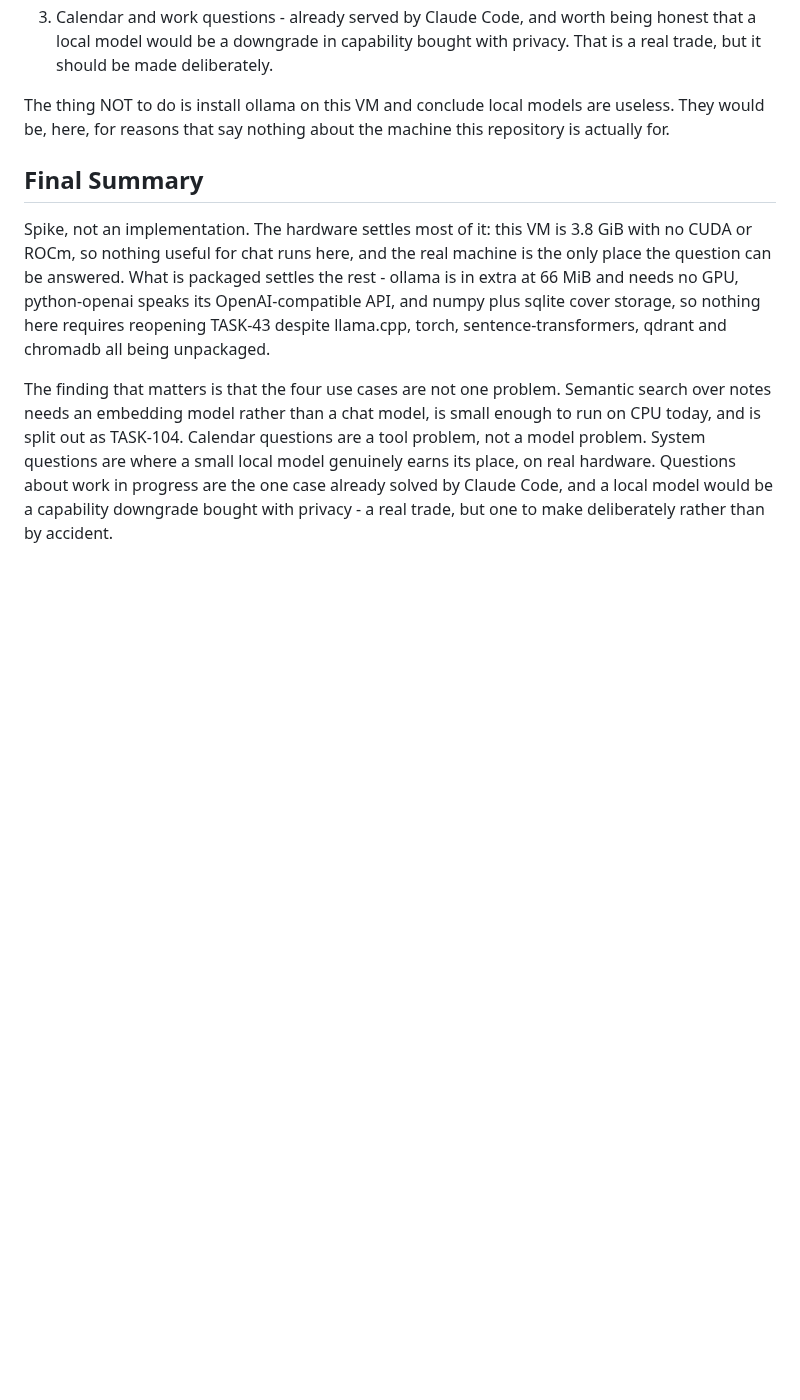
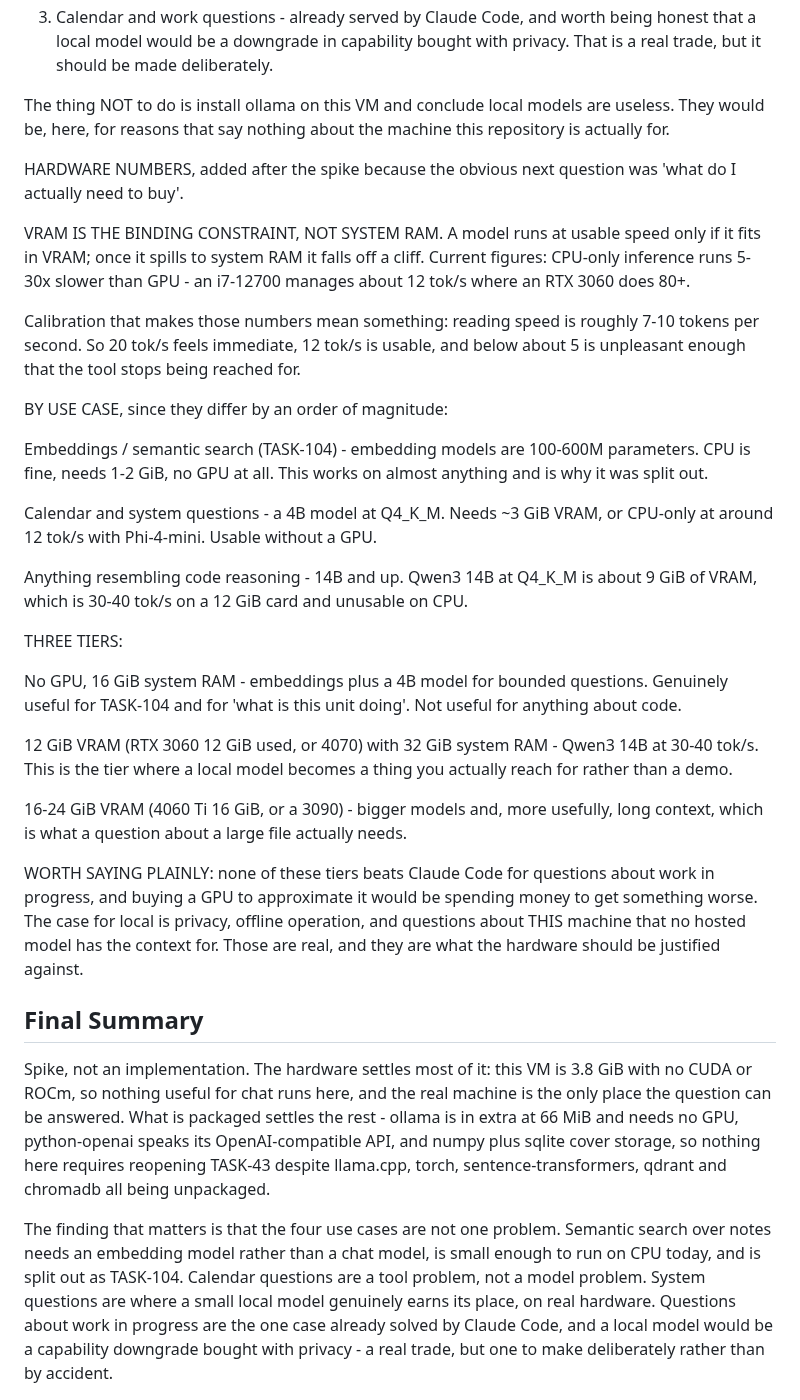
Before and after one commit to vincemaina/arch, a Markdown page: backlog/tasks/task-102 - local-agent.md, the part around one of its changes. Drawn GitHub-style; blank space fills up the shorter version.

Commit message:
Price the local agent question in hardware
The obvious next question after the spike was what to actually buy, so the
numbers are recorded next to the findings rather than left in a conversation.

VRAM is the binding constraint, not system RAM: a model runs usably only while
it fits in VRAM, and CPU-only inference is 5-30x slower. Calibrated against
reading speed, roughly 7-10 tokens a second, so 20 tok/s feels immediate and
below 5 the tool stops being reached for.

The three use cases differ by an order of magnitude in what they need -
embeddings run on anything, a 4B model answers bounded system questions on CPU,
and anything resembling code reasoning wants 14B and a 12 GiB card.

And the part worth saying plainly: no tier of this beats Claude Code for
questions about work in progress. Buying a GPU to approximate it would be
spending money for something worse. The case for local is privacy, offline
operation, and questions about this machine that no hosted model has the context
for - which is what any hardware should be justified against.

Co-Authored-By: Claude Opus 5 <noreply@anthropic.com>
Claude-Session: https://claude.ai/code/session_019acDqadgzYxmDQbQZ2a8Kd

```diff
--- a/backlog/tasks/task-102 - local-agent.md
+++ b/backlog/tasks/task-102 - local-agent.md
@@ -81,6 +81,43 @@ RECOMMENDATION: split this ticket rather than build 'a local agent'.
 The thing NOT to do is install ollama on this VM and conclude local models are
 useless. They would be, here, for reasons that say nothing about the machine
 this repository is actually for.
+
+HARDWARE NUMBERS, added after the spike because the obvious next question was 'what do I actually need to buy'.
+
+VRAM IS THE BINDING CONSTRAINT, NOT SYSTEM RAM. A model runs at usable speed only if it fits in VRAM; once it spills to system RAM it falls off a cliff. Current figures: CPU-only inference runs 5-30x slower than GPU - an i7-12700 manages about 12 tok/s where an RTX 3060 does 80+.
+
+Calibration that makes those numbers mean something: reading speed is roughly 7-10 tokens per second. So 20 tok/s feels immediate, 12 tok/s is usable, and below about 5 is unpleasant enough that the tool stops being reached for.
+
+BY USE CASE, since they differ by an order of magnitude:
+
+  Embeddings / semantic search (TASK-104) - embedding models are 100-600M
+  parameters. CPU is fine, needs 1-2 GiB, no GPU at all. This works on almost
+  anything and is why it was split out.
+
+  Calendar and system questions - a 4B model at Q4_K_M. Needs ~3 GiB VRAM, or
+  CPU-only at around 12 tok/s with Phi-4-mini. Usable without a GPU.
+
+  Anything resembling code reasoning - 14B and up. Qwen3 14B at Q4_K_M is about
+  9 GiB of VRAM, which is 30-40 tok/s on a 12 GiB card and unusable on CPU.
+
+THREE TIERS:
+
+  No GPU, 16 GiB system RAM - embeddings plus a 4B model for bounded questions.
+  Genuinely useful for TASK-104 and for 'what is this unit doing'. Not useful
+  for anything about code.
+
+  12 GiB VRAM (RTX 3060 12 GiB used, or 4070) with 32 GiB system RAM - Qwen3 14B
+  at 30-40 tok/s. This is the tier where a local model becomes a thing you
+  actually reach for rather than a demo.
+
+  16-24 GiB VRAM (4060 Ti 16 GiB, or a 3090) - bigger models and, more usefully,
+  long context, which is what a question about a large file actually needs.
+
+WORTH SAYING PLAINLY: none of these tiers beats Claude Code for questions about
+work in progress, and buying a GPU to approximate it would be spending money to
+get something worse. The case for local is privacy, offline operation, and
+questions about THIS machine that no hosted model has the context for. Those are
+real, and they are what the hardware should be justified against.
 <!-- SECTION:NOTES:END -->
 
 ## Final Summary
```
Also changed, not shown: other parts of backlog/tasks/task-102 - local-agent.md (+1 -1 lines).
